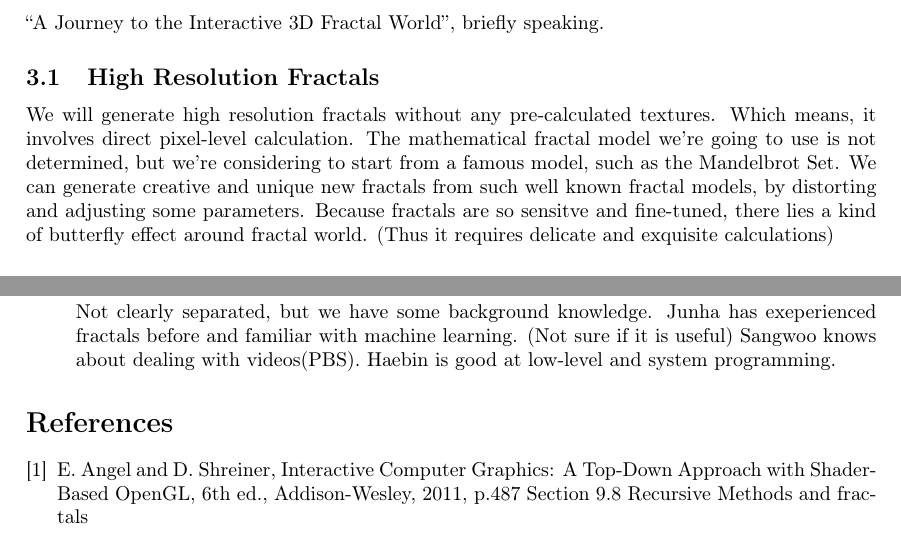
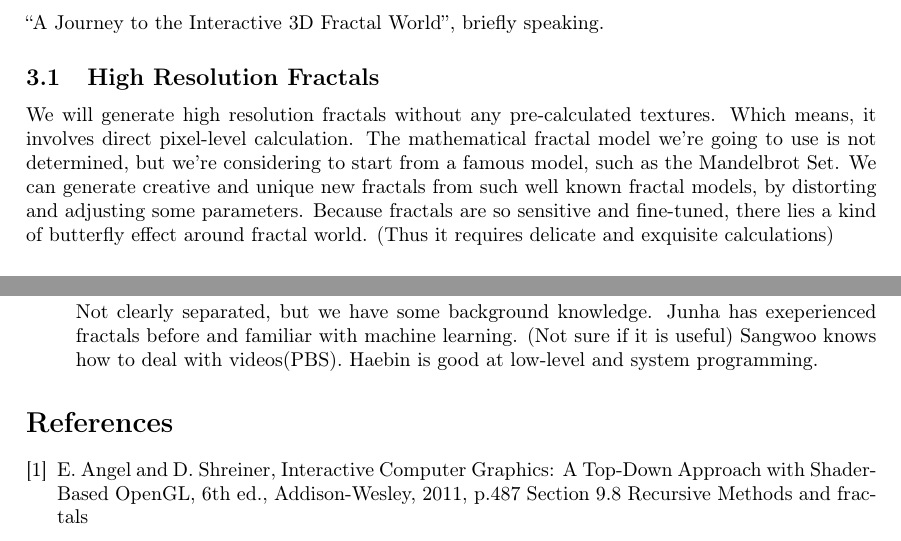
Before and after one commit to imnotkind/Graphics-Project, a LaTeX document (propsal/main.tex): two parts of pages 1 and 3 of 4, joined at a grey line, cut so that both start at the same text. Compiled offline with pdfLaTeX.

Commit message:
report : grammar fix 2

```diff
--- a/propsal/main.tex
+++ b/propsal/main.tex
@@ -50,7 +50,7 @@ We will generate high resolution fractals without any pre-calculated textures.
 Which means, it involves direct pixel-level calculation.
 The mathematical fractal model we're going to use is not determined, but we're considering to start from a famous model, such as the Mandelbrot Set.
 We can generate creative and unique new fractals from such well known fractal models, by distorting and adjusting some parameters.
-Because fractals are so sensitve and fine-tuned, there lies a kind of butterfly effect around fractal world.
+Because fractals are so sensitive and fine-tuned, there lies a kind of butterfly effect around fractal world.
 (Thus it requires delicate and exquisite calculations)
 \subsection{3D Geometry}
 Again, we will present a 3D fractal world.
@@ -129,7 +129,7 @@ Studying, researching and implementing all those features mentioned will be our
 The quality of product that we desire is slightly less than common fractal videos in Youtube, because we're doing in realtime. (search \say{3D fractal})
 \item[What are our roles?]
 Not clearly separated, but we have some background knowledge. Junha has exeperienced fractals before and familiar with machine learning. (Not sure if it is useful)
-Sangwoo knows about dealing with videos(PBS). Haebin is good at low-level and system programming.
+Sangwoo knows how to deal with videos(PBS). Haebin is good at low-level and system programming.
 \end{description}
 
 \begin{thebibliography}{1}
```
